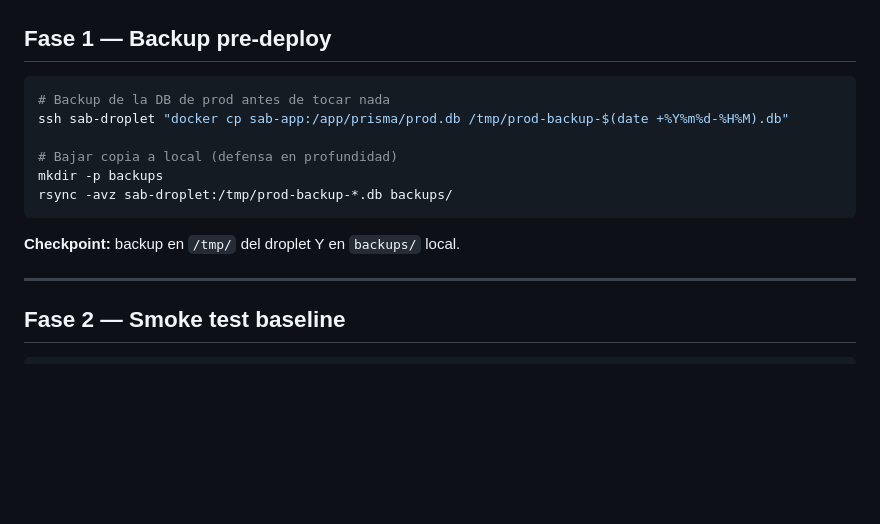
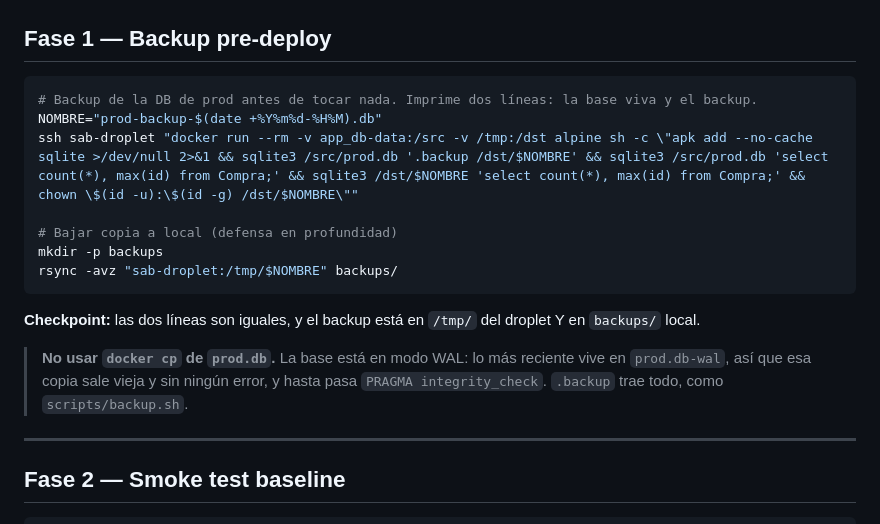
Before and after one commit to martinlleral/sab-landing, a Markdown page: docs/ops/runbook-deploy-incremental.md, the part around the change. GitHub-like rendering; blank space fills up the shorter version.

Commit message:
docs(runbook): el backup previo al deploy trae lo que está en el WAL
Co-Authored-By: Claude Opus 5.5 <noreply@anthropic.com>

````diff
--- a/docs/ops/runbook-deploy-incremental.md
+++ b/docs/ops/runbook-deploy-incremental.md
@@ -32,15 +32,19 @@ Antes de empezar, identificar **qué tipo** de cambios incluye este deploy. El f
 ## Fase 1 — Backup pre-deploy
 
 ```bash
-# Backup de la DB de prod antes de tocar nada
-ssh sab-droplet "docker cp sab-app:/app/prisma/prod.db /tmp/prod-backup-$(date +%Y%m%d-%H%M).db"
+# Backup de la DB de prod antes de tocar nada. Imprime dos líneas: la base viva y el backup.
+NOMBRE="prod-backup-$(date +%Y%m%d-%H%M).db"
+ssh sab-droplet "docker run --rm -v app_db-data:/src -v /tmp:/dst alpine sh -c \"apk add --no-cache sqlite >/dev/null 2>&1 && sqlite3 /src/prod.db '.backup /dst/$NOMBRE' && sqlite3 /src/prod.db 'select count(*), max(id) from Compra;' && sqlite3 /dst/$NOMBRE 'select count(*), max(id) from Compra;' && chown \$(id -u):\$(id -g) /dst/$NOMBRE\""
 
 # Bajar copia a local (defensa en profundidad)
 mkdir -p backups
-rsync -avz sab-droplet:/tmp/prod-backup-*.db backups/
+rsync -avz "sab-droplet:/tmp/$NOMBRE" backups/
 ```
 
-**Checkpoint:** backup en `/tmp/` del droplet Y en `backups/` local.
+**Checkpoint:** las dos líneas son iguales, y el backup está en `/tmp/` del droplet Y en `backups/` local.
+
+> **No usar `docker cp` de `prod.db`.** La base está en modo WAL: lo más reciente vive en `prod.db-wal`, así que esa
+> copia sale vieja y sin ningún error, y hasta pasa `PRAGMA integrity_check`. `.backup` trae todo, como `scripts/backup.sh`.
 
 ---
 
````
